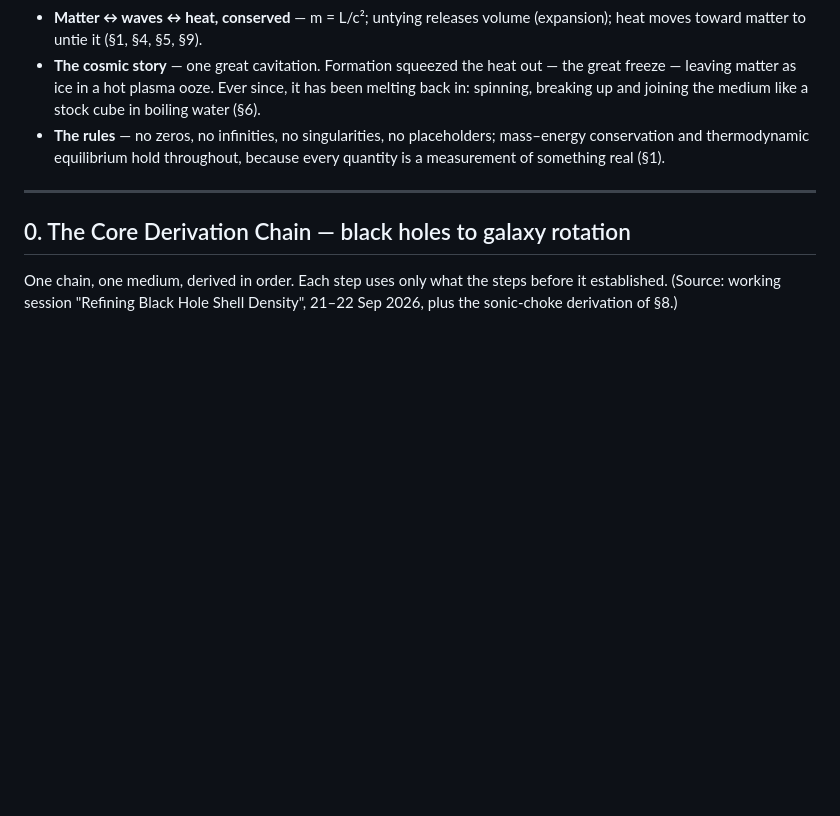
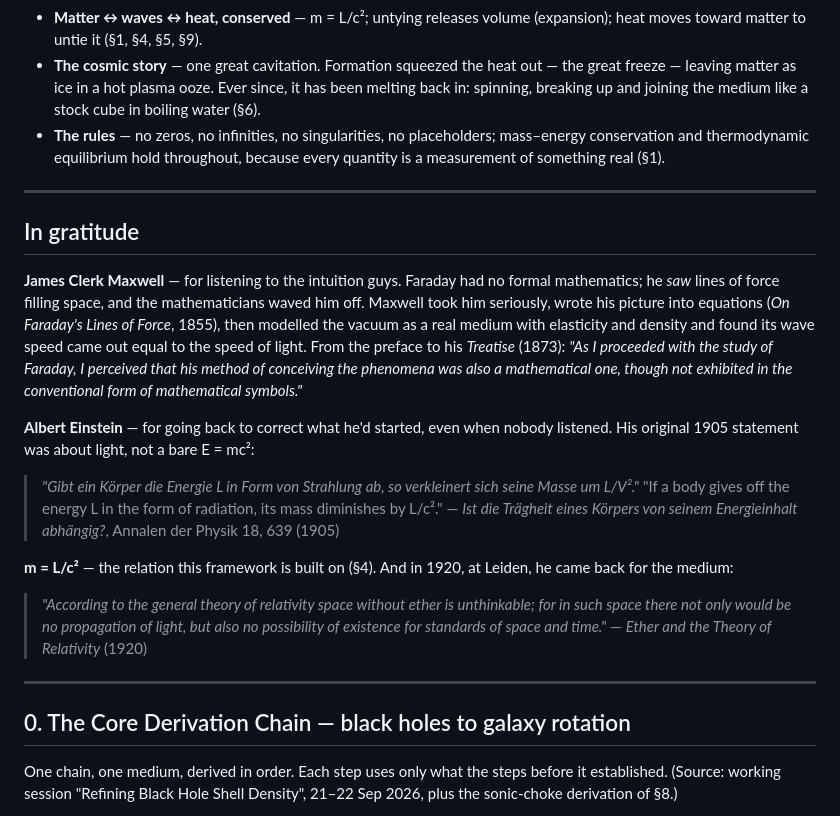
Before and after one commit to fringeneering-jpg/PWC, a Markdown page: PWC/PWC.md, the part around the change. GitHub-like rendering; blank space fills up the shorter version.

Commit message:
PWC.md: In gratitude — Maxwell and Einstein (m = L/c², original 1905 wording)
Co-Authored-By: Claude Opus 5.5 <noreply@anthropic.com>

```diff
--- a/PWC/PWC.md
+++ b/PWC/PWC.md
@@ -18,6 +18,23 @@ The Phase Wave Cosmology framework: rules, mechanisms, derivations and results.
 - **Matter ↔ waves ↔ heat, conserved** — m = L/c²; untying releases volume (expansion); heat moves toward matter to untie it (§1, §4, §5, §9).
 - **The cosmic story** — one great cavitation. Formation squeezed the heat out — the great freeze — leaving matter as ice in a hot plasma ooze. Ever since, it has been melting back in: spinning, breaking up and joining the medium like a stock cube in boiling water (§6).
 - **The rules** — no zeros, no infinities, no singularities, no placeholders; mass–energy conservation and thermodynamic equilibrium hold throughout, because every quantity is a measurement of something real (§1).
+
+---
+
+## In gratitude
+
+**James Clerk Maxwell** — for listening to the intuition guys. Faraday had no formal mathematics; he *saw* lines of force filling space, and the mathematicians waved him off. Maxwell took him seriously, wrote his picture into equations (*On Faraday's Lines of Force*, 1855), then modelled the vacuum as a real medium with elasticity and density and found its wave speed came out equal to the speed of light. From the preface to his *Treatise* (1873): *"As I proceeded with the study of Faraday, I perceived that his method of conceiving the phenomena was also a mathematical one, though not exhibited in the conventional form of mathematical symbols."*
+
+**Albert Einstein** — for going back to correct what he'd started, even when nobody listened. His original 1905 statement was about light, not a bare E = mc²:
+
+> *"Gibt ein Körper die Energie L in Form von Strahlung ab, so verkleinert sich seine Masse um L/V²."*
+> "If a body gives off the energy L in the form of radiation, its mass diminishes by L/c²."
+> — *Ist die Trägheit eines Körpers von seinem Energieinhalt abhängig?*, Annalen der Physik 18, 639 (1905)
+
+**m = L/c²** — the relation this framework is built on (§4). And in 1920, at Leiden, he came back for the medium:
+
+> *"According to the general theory of relativity space without ether is unthinkable; for in such space there not only would be no propagation of light, but also no possibility of existence for standards of space and time."*
+> — *Ether and the Theory of Relativity* (1920)
 
 ---
 
```
